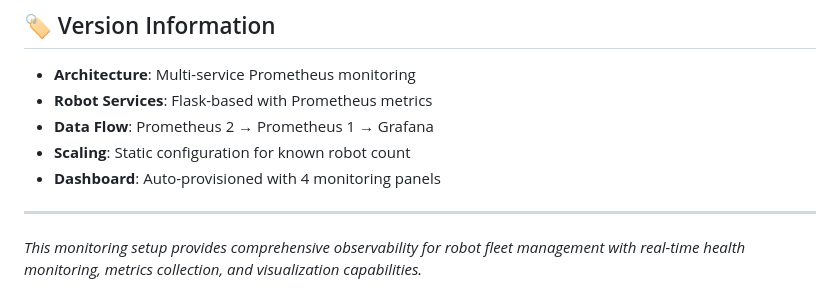
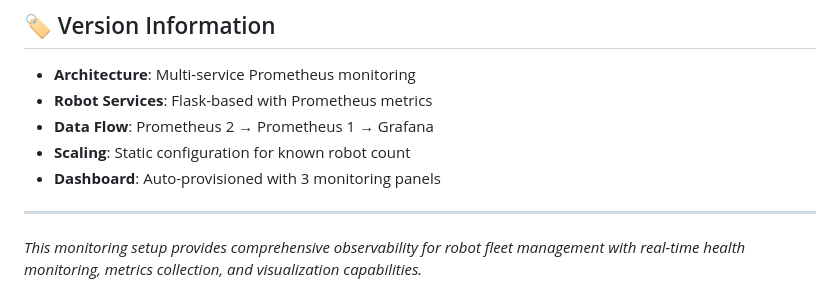
Before and after one commit to iam-jawad/Devops-assessment, a Markdown page: monitoring/README.md, the part around the change. Rendered like a GitHub page.

Commit message:
Updated monitoring readme

```diff
--- a/monitoring/README.md
+++ b/monitoring/README.md
@@ -243,7 +243,7 @@ curl -s http://localhost:9090/api/v1/query?query=robot_health_status
 - **Robot Services**: Flask-based with Prometheus metrics
 - **Data Flow**: Prometheus 2 → Prometheus 1 → Grafana
 - **Scaling**: Static configuration for known robot count
-- **Dashboard**: Auto-provisioned with 4 monitoring panels
+- **Dashboard**: Auto-provisioned with 3 monitoring panels
 
 ---
 *This monitoring setup provides comprehensive observability for robot fleet management with real-time health monitoring, metrics collection, and visualization capabilities.*
```
